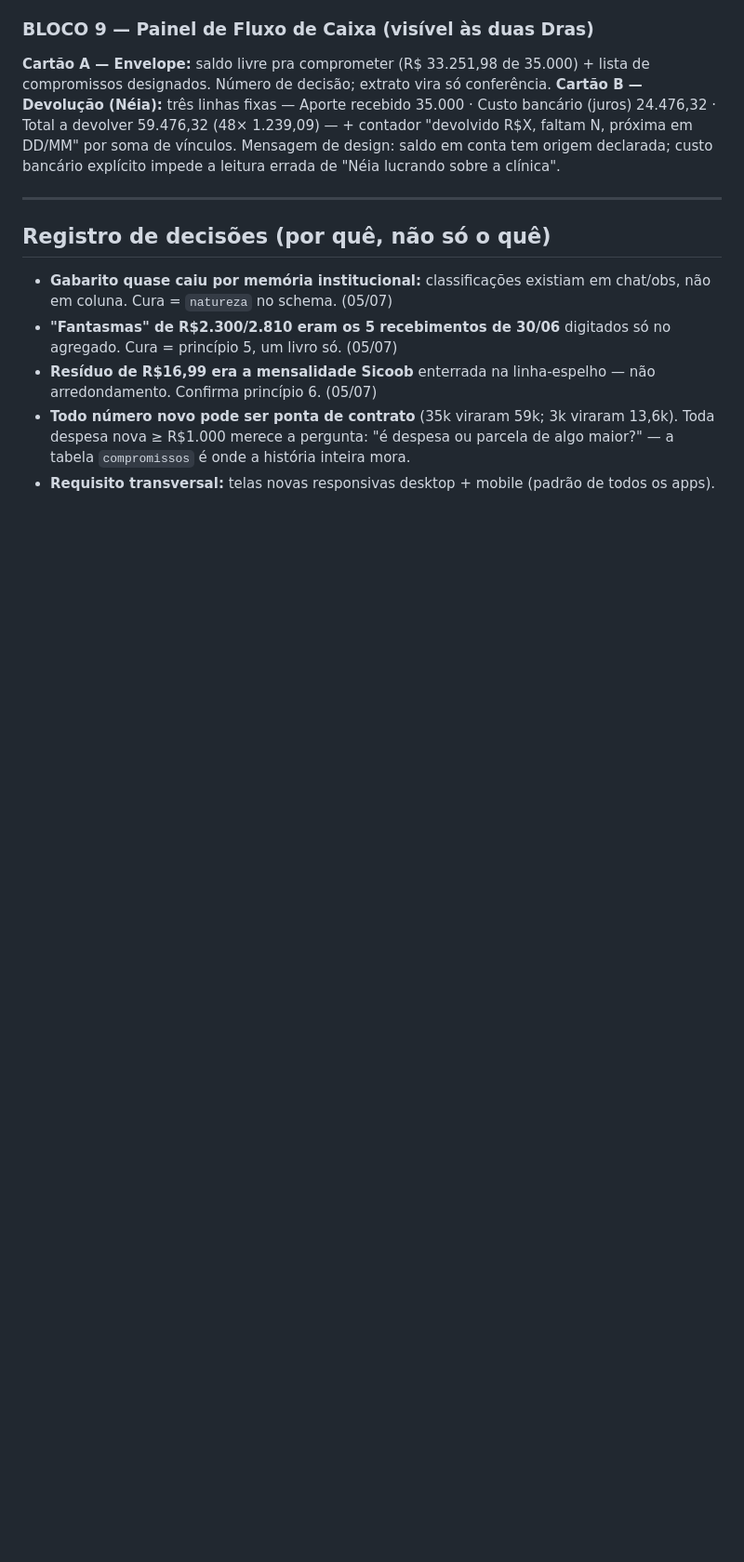
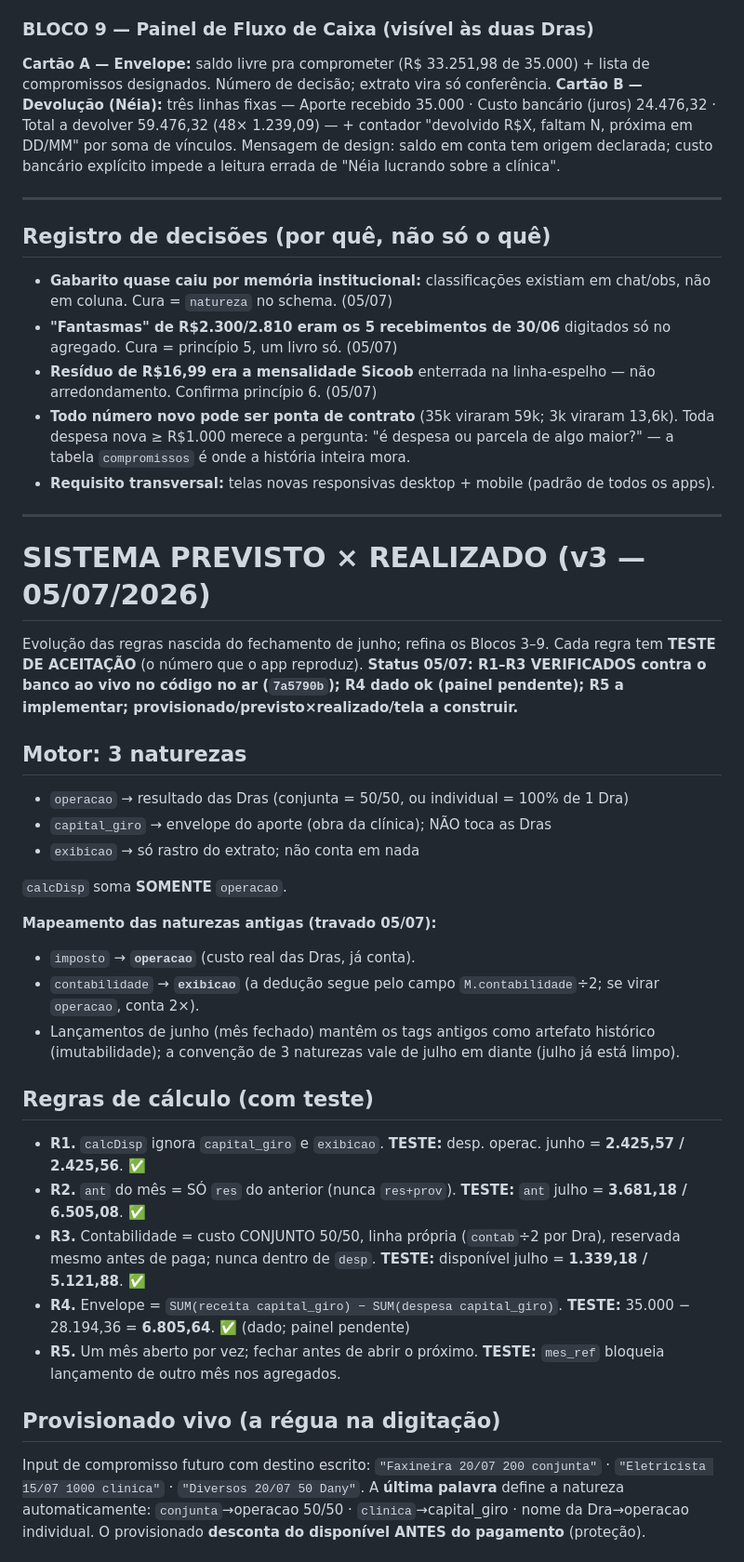
Before and after one commit to FabioSouza83/nd-app, a Markdown page: docs/spec-natureza.md, the part around one of its changes. Shown at 93% size. Drawn GitHub-style; blank space fills up the shorter version.

Commit message:
docs(spec): incorpora sistema Previsto x Realizado v3 + testes R1-R5
Fonte da verdade das regras. 3 naturezas (imposto->operacao,
contabilidade->exibicao). R1-R3 verificados contra o banco ao vivo
(codigo 7a5790b): despesas operac junho 2.425,57/2.425,56, ant julho
3.681,18/6.505,08, disponivel julho 1.339,18/5.121,88. R4 envelope
6.805,64 (dado ok). Invariante do imposto: pagamento provisionado
abate do bloco PROVISIONADO, nao do disponivel (nao cobra 2x).

Co-Authored-By: Claude Opus 4.8 <noreply@anthropic.com>

```diff
--- a/docs/spec-natureza.md
+++ b/docs/spec-natureza.md
@@ -102,3 +102,32 @@ Mensagem de design: saldo em conta tem origem declarada; custo bancário explíc
 - **Resíduo de R$16,99 era a mensalidade Sicoob** enterrada na linha-espelho — não arredondamento. Confirma princípio 6. (05/07)
 - **Todo número novo pode ser ponta de contrato** (35k viraram 59k; 3k viraram 13,6k). Toda despesa nova ≥ R$1.000 merece a pergunta: "é despesa ou parcela de algo maior?" — a tabela `compromissos` é onde a história inteira mora.
 - **Requisito transversal:** telas novas responsivas desktop + mobile (padrão de todos os apps).
+
+---
+
+# SISTEMA PREVISTO × REALIZADO (v3 — 05/07/2026)
+
+Evolução das regras nascida do fechamento de junho; refina os Blocos 3–9. Cada regra tem **TESTE DE ACEITAÇÃO** (o número que o app reproduz). **Status 05/07: R1–R3 VERIFICADOS contra o banco ao vivo no código no ar (`7a5790b`); R4 dado ok (painel pendente); R5 a implementar; provisionado/previsto×realizado/tela a construir.**
+
+## Motor: 3 naturezas
+- `operacao` → resultado das Dras (conjunta = 50/50, ou individual = 100% de 1 Dra)
+- `capital_giro` → envelope do aporte (obra da clínica); NÃO toca as Dras
+- `exibicao` → só rastro do extrato; não conta em nada
+
+`calcDisp` soma **SOMENTE** `operacao`.
+
+**Mapeamento das naturezas antigas (travado 05/07):**
+- `imposto` → **`operacao`** (custo real das Dras, já conta).
+- `contabilidade` → **`exibicao`** (a dedução segue pelo campo `M.contabilidade`÷2; se virar `operacao`, conta 2×).
+- Lançamentos de junho (mês fechado) mantêm os tags antigos como artefato histórico (imutabilidade); a convenção de 3 naturezas vale de julho em diante (julho já está limpo).
+
+## Regras de cálculo (com teste)
+- **R1.** `calcDisp` ignora `capital_giro` e `exibicao`. **TESTE:** desp. operac. junho = **2.425,57 / 2.425,56**. ✅
+- **R2.** `ant` do mês = SÓ `res` do anterior (nunca `res+prov`). **TESTE:** `ant` julho = **3.681,18 / 6.505,08**. ✅
+- **R3.** Contabilidade = custo CONJUNTO 50/50, linha própria (`contab`÷2 por Dra), reservada mesmo antes de paga; nunca dentro de `desp`. **TESTE:** disponível julho = **1.339,18 / 5.121,88**. ✅
+- **R4.** Envelope = `SUM(receita capital_giro) − SUM(despesa capital_giro)`. **TESTE:** 35.000 − 28.194,36 = **6.805,64**. ✅ (dado; painel pendente)
+- **R5.** Um mês aberto por vez; fechar antes de abrir o próximo. **TESTE:** `mes_ref` bloqueia lançamento de outro mês nos agregados.
+
+## Provisionado vivo (a régua na digitação)
+Input de compromisso futuro com destino escrito: `"Faxineira 20/07 200 conjunta"` · `"Eletricista 15/07 1000 clinica"` · `"Diversos 20/07 50 Dany"`. A **última palavra** define a natureza automaticamente: `conjunta`→operacao 50/50 · `clinica`→capital_giro · nome da Dra→operacao individual. O provisionado **desconta do disponível ANTES do pagamento** (proteção).
+
```
Also changed, not shown: other parts of docs/spec-natureza.md (+13 -0 lines).
